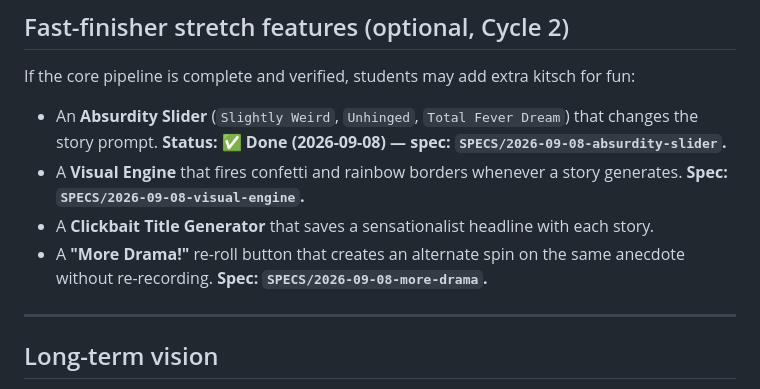
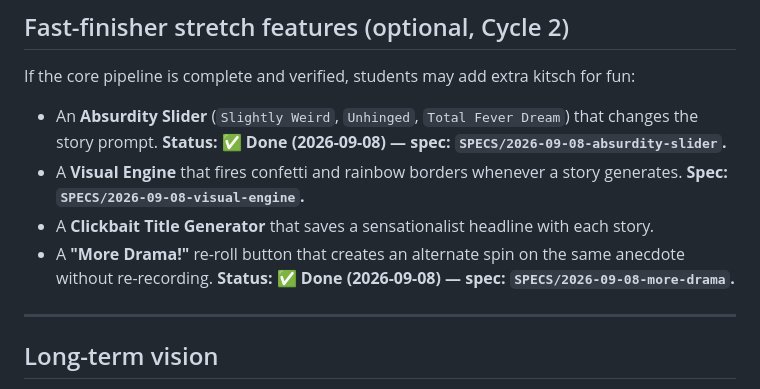
Before and after one commit to Kamal-Hussain23/interestingifier, a Markdown page: SPECS/ROADMAP.md, the part around the change. GitHub-like rendering.

Commit message:
Spec sync: mark 'More Drama!' re-roll Done in ROADMAP

```diff
--- a/SPECS/ROADMAP.md
+++ b/SPECS/ROADMAP.md
@@ -84,7 +84,7 @@ If the core pipeline is complete and verified, students may add extra kitsch for
 - An **Absurdity Slider** (`Slightly Weird`, `Unhinged`, `Total Fever Dream`) that changes the story prompt. **Status: ✅ Done (2026-09-08) — spec: `SPECS/2026-09-08-absurdity-slider`.**
 - A **Visual Engine** that fires confetti and rainbow borders whenever a story generates. **Spec: `SPECS/2026-09-08-visual-engine`.**
 - A **Clickbait Title Generator** that saves a sensationalist headline with each story.
-- A **"More Drama!"** re-roll button that creates an alternate spin on the same anecdote without re-recording. **Spec: `SPECS/2026-09-08-more-drama`.**
+- A **"More Drama!"** re-roll button that creates an alternate spin on the same anecdote without re-recording. **Status: ✅ Done (2026-09-08) — spec: `SPECS/2026-09-08-more-drama`.**
 
 ---
 
```
